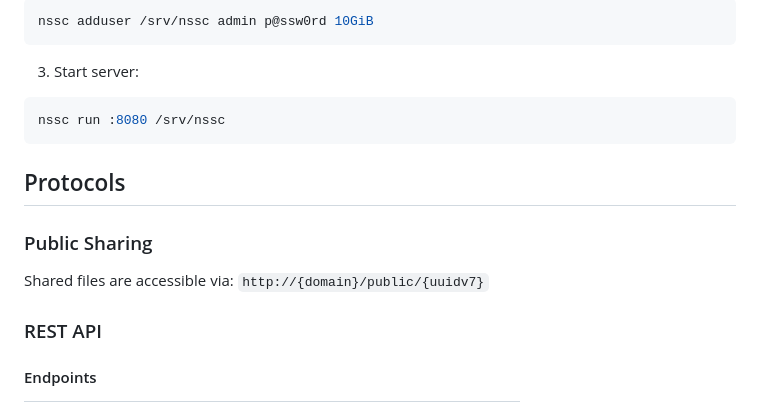
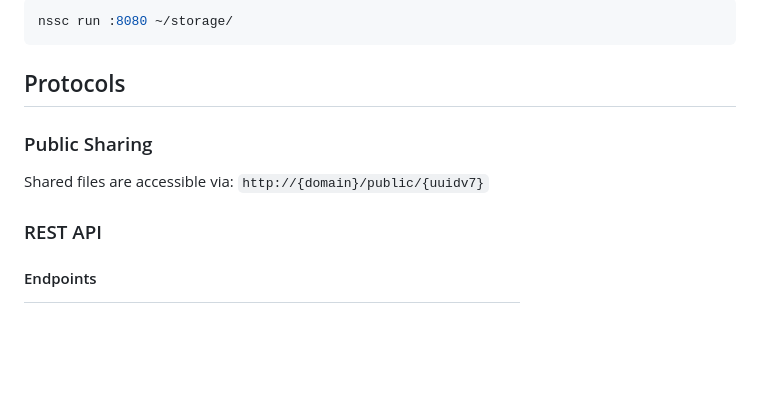
Before and after one commit to nikita-popov/nssc, a Markdown page: README.md, the part around one of its changes. Drawn GitHub-style; blank space fills up the shorter version.

````diff
--- a/README.md
+++ b/README.md
@@ -60,12 +140,6 @@ mkdir -p /srv/nssc}
 
 ```sh
-nssc adduser /srv/nssc admin p@ssw0rd 10GiB
-```
-
-3. Start server:
-
-```sh
-nssc run :8080 /srv/nssc
+nssc run :8080 ~/storage/
 ```
 
 ## Protocols
@@ -73,7 +147,6 @@ nssc run :8080 /srv/nssc
 ### Public Sharing
 
 Shared files are accessible via: `http://{domain}/public/{uuidv7}`
-
 
 ### REST API
 
````
Also changed, not shown: other parts of README.md (+102 -13 lines), doc/user.png (added), 8 other files.
